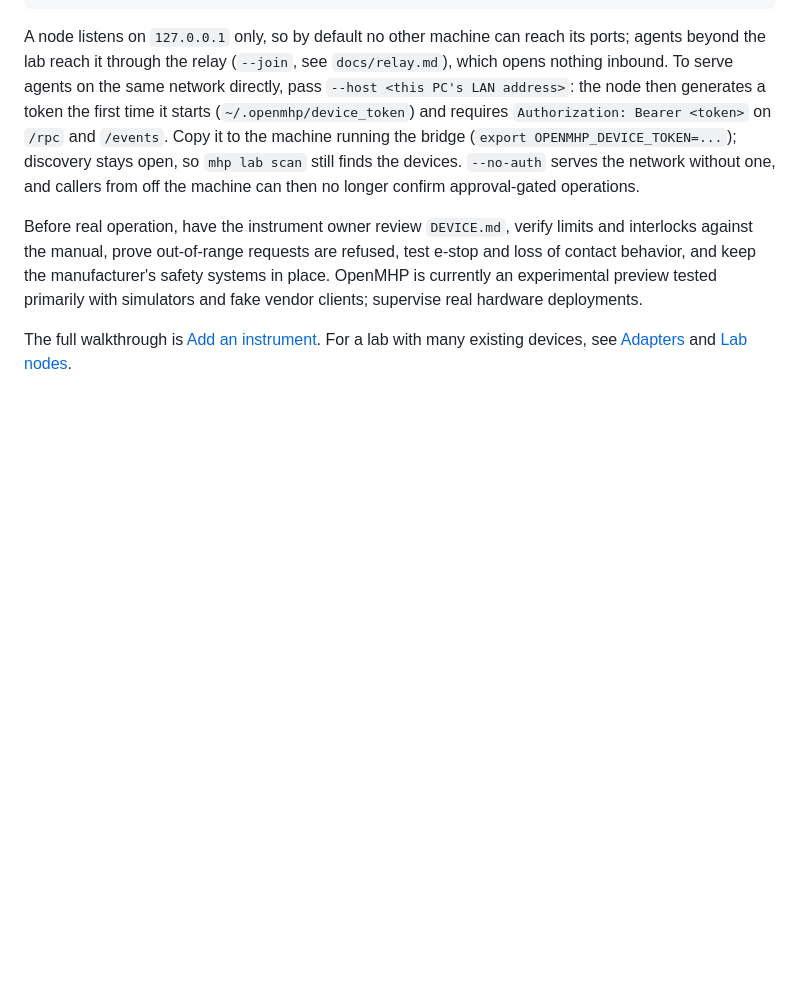
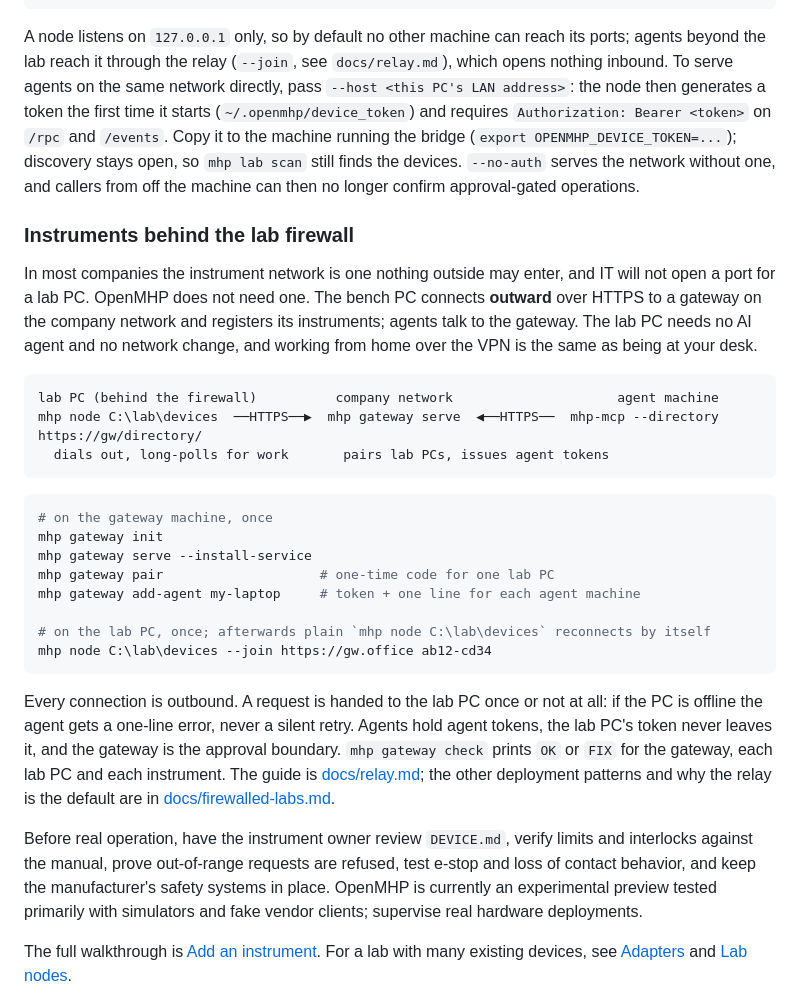
Before and after one commit to kushalsinha/openmhp, a Markdown page: README.md, the part around one of its changes. GitHub-like rendering; blank space fills up the shorter version.

Commit message:
README: relay section for firewalled labs, gateway participant, MQTT for time-varying sensor streams
Co-Authored-By: Claude Fable 5.1 <noreply@anthropic.com>

````diff
--- a/README.md
+++ b/README.md
@@ -316,6 +323,38 @@ node then generates a token the first time it starts (`~/.openmhp/device_token`)
 devices. `--no-auth` serves the network without one, and callers from off the machine can then no
 longer confirm approval-gated operations.
 
+### Instruments behind the lab firewall
+
+In most companies the instrument network is one nothing outside may enter, and IT will not open
+a port for a lab PC. OpenMHP does not need one. The bench PC connects **outward** over HTTPS to
+a gateway on the company network and registers its instruments; agents talk to the gateway. The
+lab PC needs no AI agent and no network change, and working from home over the VPN is the same
+as being at your desk.
+
+```text
+lab PC (behind the firewall)          company network                     agent machine
+mhp node C:\lab\devices  ──HTTPS──▶  mhp gateway serve  ◀──HTTPS──  mhp-mcp --directory https://gw/directory/
+  dials out, long-polls for work       pairs lab PCs, issues agent tokens
+```
+
+```bash
+# on the gateway machine, once
+mhp gateway init
+mhp gateway serve --install-service
+mhp gateway pair                    # one-time code for one lab PC
+mhp gateway add-agent my-laptop     # token + one line for each agent machine
+
+# on the lab PC, once; afterwards plain `mhp node C:\lab\devices` reconnects by itself
+mhp node C:\lab\devices --join https://gw.office ab12-cd34
+```
+
+Every connection is outbound. A request is handed to the lab PC once or not at all: if the PC
+is offline the agent gets a one-line error, never a silent retry. Agents hold agent tokens, the
+lab PC's token never leaves it, and the gateway is the approval boundary. `mhp gateway check`
+prints `OK` or `FIX` for the gateway, each lab PC and each instrument. The guide is
+[docs/relay.md](docs/relay.md); the other deployment patterns and why the relay is the default
+are in [docs/firewalled-labs.md](docs/firewalled-labs.md).
+
 Before real operation, have the instrument owner review `DEVICE.md`, verify limits and
 interlocks against the manual, prove out-of-range requests are refused, test e-stop and loss of
 contact behavior, and keep the manufacturer's safety systems in place. OpenMHP is currently an
````
Also changed, not shown: other parts of README.md (+8 -1 lines).
